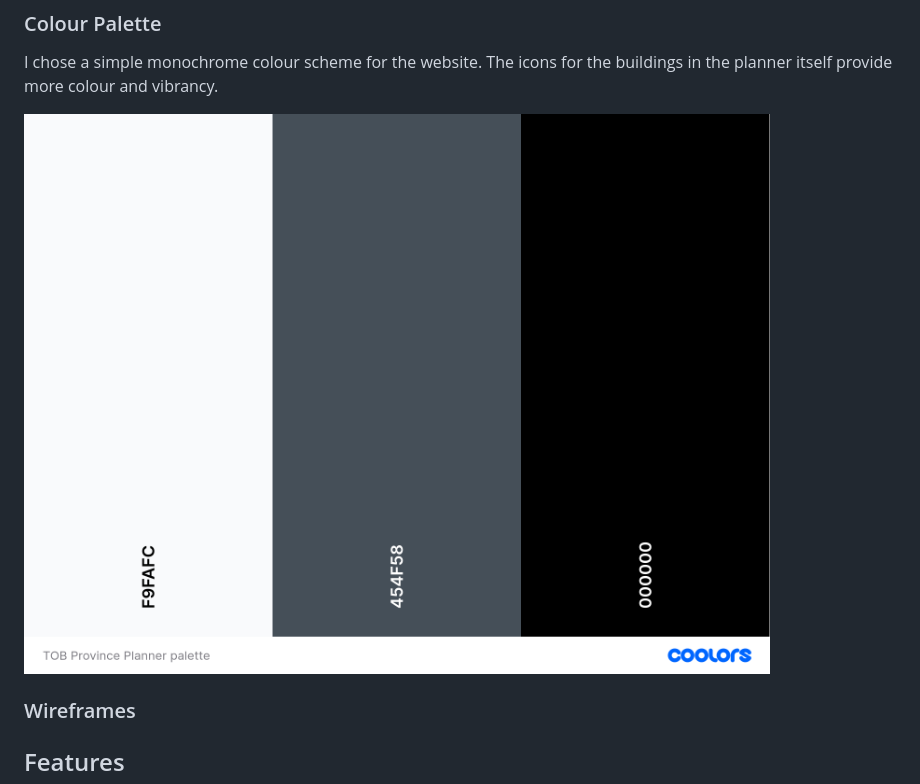
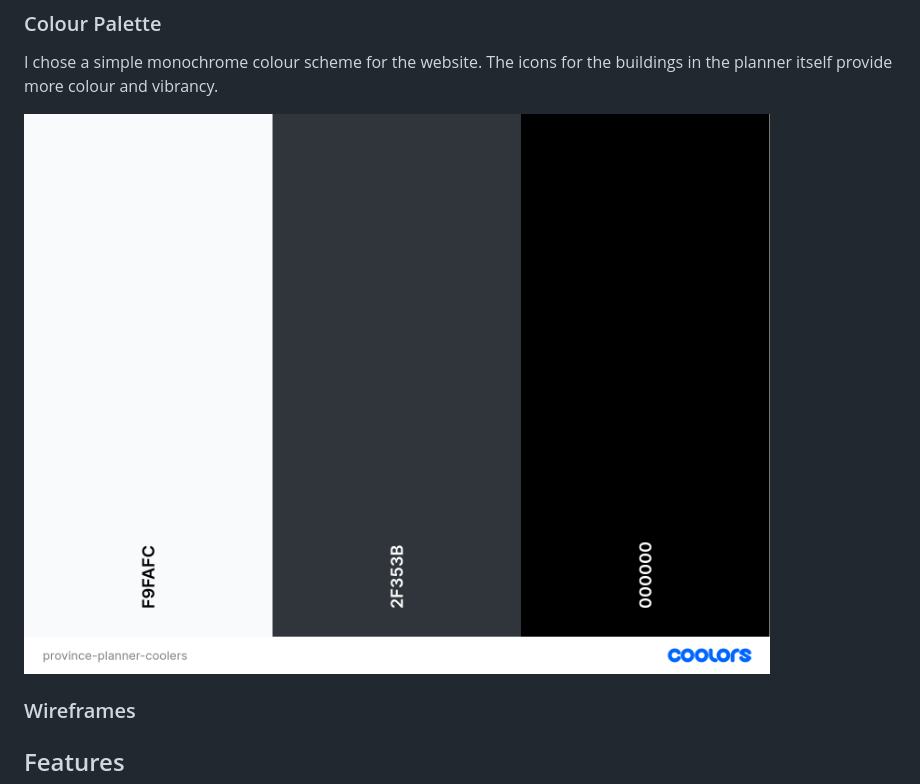
Before and after one commit to dav-noble/TOB-Province-Planner, a Markdown page: README.md, the part around the change. Drawn GitHub-style; pictures changed too: assets/images/readme/TOB Province Planner palette.png (deleted), assets/images/readme/province-planner-coolers.png (added).

Commit message:
Update: coolers image in readme

```diff
--- a/README.md
+++ b/README.md
@@ -5,7 +5,7 @@
 ### Colour Palette
 I chose a simple monochrome colour scheme for the website. The icons for the buildings in the planner itself provide more colour and vibrancy.
 
-![Colour Palette](<assets/images/readme/TOB Province Planner palette.png>)
+![Colour Palette](<assets/images/readme/province-planner-coolers.png>)
 
 ### Wireframes
 
```
